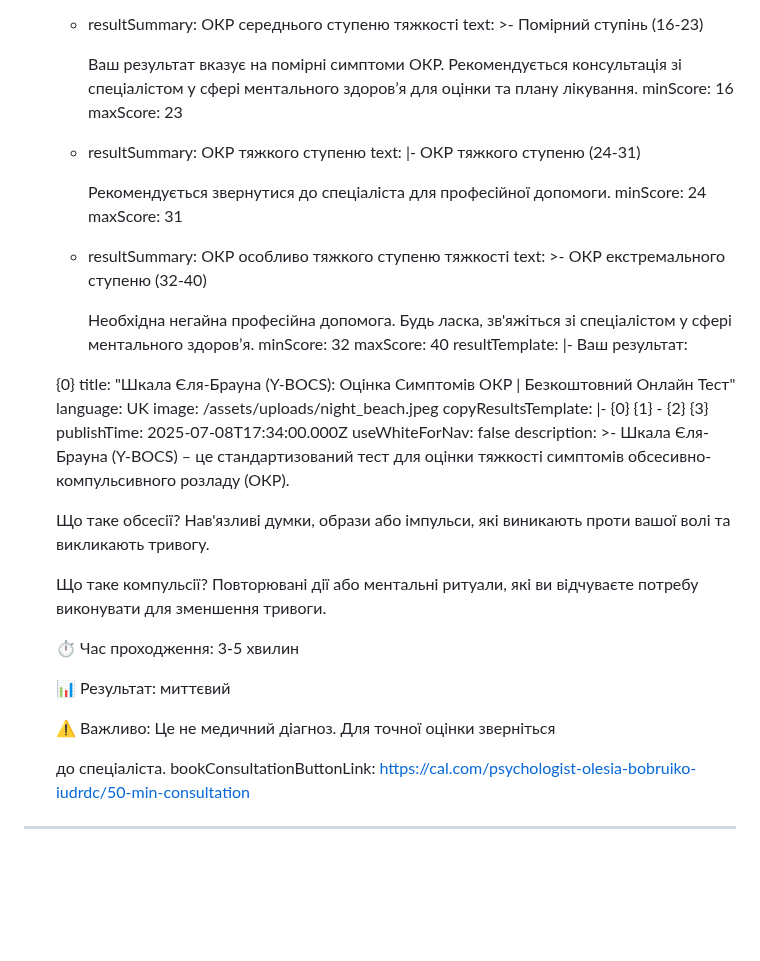
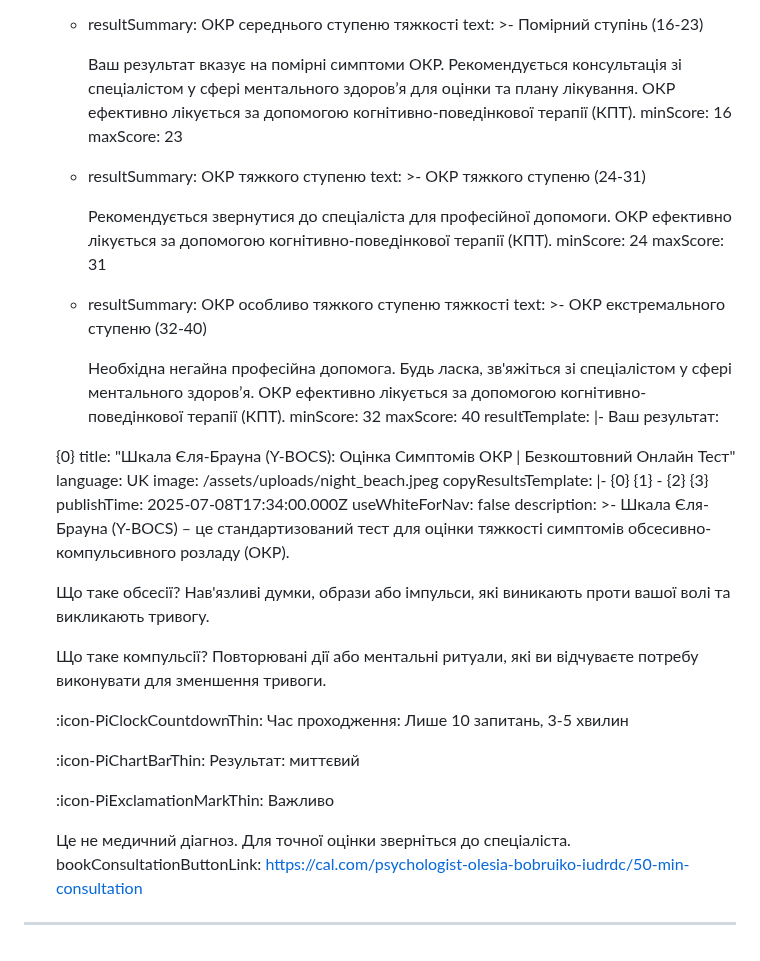
Before and after one commit to vstanyshevskyy/obobruiko, a Markdown page: content/questionnaires/yale-brown-obsessive-compulsive-scale-y-bocs.md, the part around the change. Rendered like a GitHub page; blank space fills up the shorter version.

Commit message:
Update Опитувальники “yale-brown-obsessive-compulsive-scale-y-bocs”

```diff
--- a/content/questionnaires/yale-brown-obsessive-compulsive-scale-y-bocs.md
+++ b/content/questionnaires/yale-brown-obsessive-compulsive-scale-y-bocs.md
@@ -366,14 +366,15 @@ content:
           Помірний ступінь (16-23)
 
 
-          Ваш результат вказує на помірні симптоми ОКР. Рекомендується консультація зі спеціалістом у сфері ментального здоровʼя для оцінки та плану лікування.
+          Ваш результат вказує на помірні симптоми ОКР. Рекомендується консультація зі спеціалістом у сфері ментального здоровʼя для оцінки та плану лікування. ОКР ефективно лікується за допомогою когнітивно-поведінкової терапії (КПТ).
         minScore: 16
         maxScore: 23
       - resultSummary: ОКР тяжкого ступеню
-        text: |-
+        text: >-
           ОКР тяжкого ступеню (24-31)
 
-          Рекомендується звернутися до спеціаліста для професійної допомоги.
+
+          Рекомендується звернутися до спеціаліста для професійної допомоги. ОКР ефективно лікується за допомогою когнітивно-поведінкової терапії (КПТ).
         minScore: 24
         maxScore: 31
       - resultSummary: ОКР особливо тяжкого ступеню тяжкості
@@ -381,7 +382,7 @@ content:
           ОКР екстремального ступеню (32-40)
 
 
-          Необхідна негайна професійна допомога. Будь ласка, зв'яжіться зі спеціалістом у сфері ментального здоровʼя.
+          Необхідна негайна професійна допомога. Будь ласка, зв'яжіться зі спеціалістом у сфері ментального здоровʼя. ОКР ефективно лікується за допомогою когнітивно-поведінкової терапії (КПТ).
         minScore: 32
         maxScore: 40
     resultTemplate: |-
@@ -409,17 +410,15 @@ content:
       Що таке компульсії? Повторювані дії або ментальні ритуали, які ви відчуваєте потребу виконувати для зменшення тривоги.
 
 
+      :icon-PiClockCountdownThin: Час проходження: Лише 10 запитань, 3-5 хвилин
 
 
-      ⏱️ Час проходження: 3-5 хвилин
+      :icon-PiChartBarThin: Результат: миттєвий
 
 
-      📊 Результат: миттєвий
+      :icon-PiExclamationMarkThin: Важливо
 
 
-      ⚠️ Важливо: Це не медичний діагноз. Для точної оцінки зверніться
-
-
-      до спеціаліста.
+      Це не медичний діагноз. Для точної оцінки зверніться до спеціаліста.
     bookConsultationButtonLink: https://cal.com/psychologist-olesia-bobruiko-iudrdc/50-min-consultation
 ---
```
